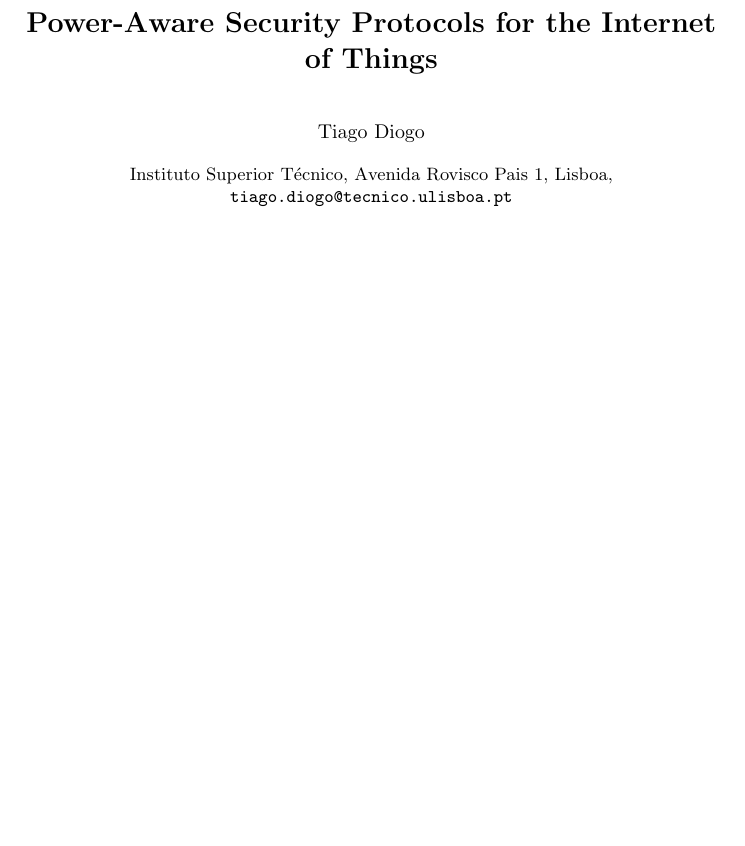
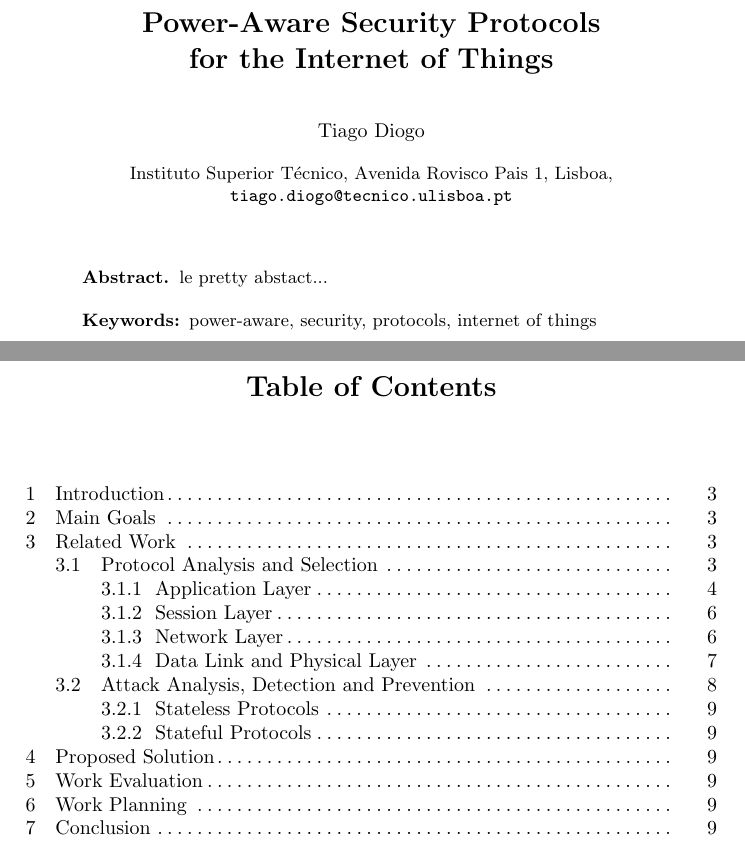
Before and after one commit to tiagodiogo/thesis-project, a LaTeX paper (main.tex): part of page 1 of 8 before the commit and two parts of pages 1 and 2 of 10 after it, the two joined at a grey line, cut so that both start at the same text, the shorter picture padded with empty space. Compiled offline with pdfLaTeX.

Commit message:
fixed intro, added ToC

```diff
--- a/main.tex
+++ b/main.tex
@@ -7,6 +7,13 @@
 % for the full guidelines.
 %
 \documentclass{llncs}
+
+% make a proper TOC despite llncs
+\setcounter{tocdepth}{2}
+\makeatletter
+\renewcommand*\l@author[2]{}
+\renewcommand*\l@title[2]{}
+\makeatletter
 
 \usepackage[utf8]{inputenc}
 \usepackage[nolist,nohyperlinks]{acronym}
@@ -19,12 +26,13 @@
 \newcommand{\cmark}{\ding{51}}
 \newcommand{\xmark}{\ding{55}}
 \setcounter{secnumdepth}{3}
+\setcounter{tocdepth}{3}
 \setlength{\arrayrulewidth}{0.2pt}%.4pt
 {\renewcommand{\arraystretch}{1.2}
 
 \begin{document}
 
-\title{Power-Aware Security Protocols for the Internet of Things}
+\title{Power-Aware Security Protocols\\ for the Internet of Things}
 %
 \titlerunning{}  % abbreviated title (for running head)
 %                                     also used for the TOC unless
@@ -42,6 +50,13 @@
 
 \maketitle              % typeset the title of the contribution
 
+\begin{abstract}
+le pretty abstact...
+\keywords{power-aware, security, protocols, internet of things}
+\end{abstract}
+
+\tableofcontents
+\newpage
 
 \section{Introduction}
 \input{sections/introduction}
```
Also changed, not shown: sections/introduction.tex (+1 -3 lines), main.pdf, main.ps.
